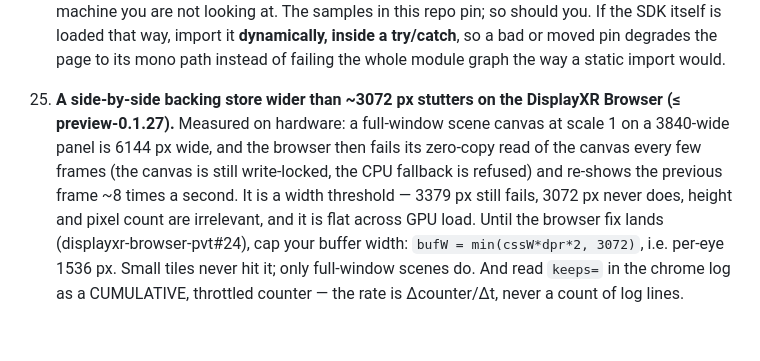
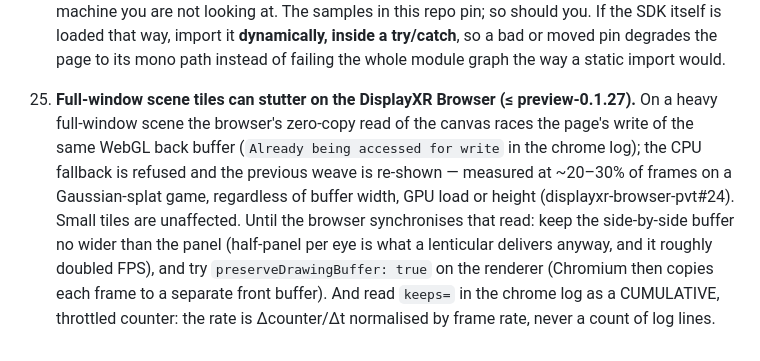
Before and after one commit to DisplayXR/displayxr-web, a Markdown page: docs/porting-three-js-apps.md, the part around the change. GitHub-like rendering.

Commit message:
docs(porting): pitfall 25 corrected — the full-window stale-weave race is not width-bound (browser-pvt#24)
Co-Authored-By: Claude Fable 5.1 <noreply@anthropic.com>
Claude-Session: https://claude.ai/code/session_01A3H62ThBZbU2GAL9QQxa6m

```diff
--- a/docs/porting-three-js-apps.md
+++ b/docs/porting-three-js-apps.md
@@ -641,13 +641,14 @@ Consolidated, in the order they tend to bite:
     degrades the page to its mono path instead of failing the whole module graph the way a static
     import would.
 
-25. **A side-by-side backing store wider than ~3072 px stutters on the DisplayXR Browser
-    (≤ preview-0.1.27).** Measured on hardware: a full-window scene canvas at scale 1 on a
-    3840-wide panel is 6144 px wide, and the browser then fails its zero-copy read of the canvas
-    every few frames (the canvas is still write-locked, the CPU fallback is refused) and re-shows
-    the previous frame ~8 times a second. It is a width threshold — 3379 px still fails, 3072 px
-    never does, height and pixel count are irrelevant, and it is flat across GPU load. Until the
-    browser fix lands (displayxr-browser-pvt#24), cap your buffer width: `bufW = min(cssW*dpr*2,
-    3072)`, i.e. per-eye 1536 px. Small tiles never hit it; only full-window scenes do. And read
-    `keeps=` in the chrome log as a CUMULATIVE, throttled counter — the rate is Δcounter/Δt, never
-    a count of log lines.
+25. **Full-window scene tiles can stutter on the DisplayXR Browser (≤ preview-0.1.27).** On a
+    heavy full-window scene the browser's zero-copy read of the canvas races the page's write of
+    the same WebGL back buffer (`Already being accessed for write` in the chrome log); the CPU
+    fallback is refused and the previous weave is re-shown — measured at ~20–30% of frames on a
+    Gaussian-splat game, regardless of buffer width, GPU load or height (displayxr-browser-pvt#24).
+    Small tiles are unaffected. Until the browser synchronises that read: keep the side-by-side
+    buffer no wider than the panel (half-panel per eye is what a lenticular delivers anyway, and it
+    roughly doubled FPS), and try `preserveDrawingBuffer: true` on the renderer (Chromium then
+    copies each frame to a separate front buffer). And read `keeps=` in the chrome log as a
+    CUMULATIVE, throttled counter: the rate is Δcounter/Δt normalised by frame rate, never a count
+    of log lines.
```
